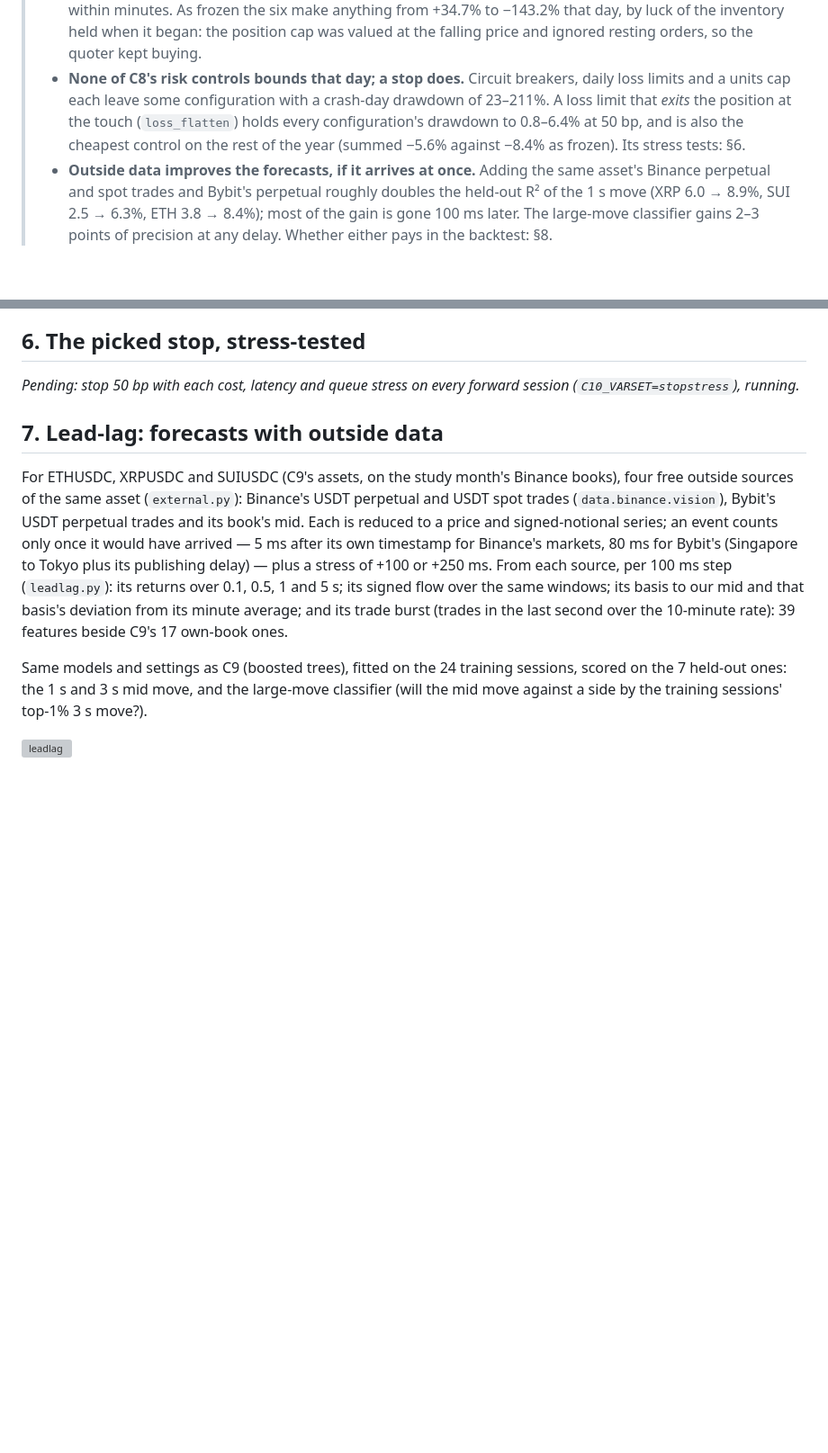
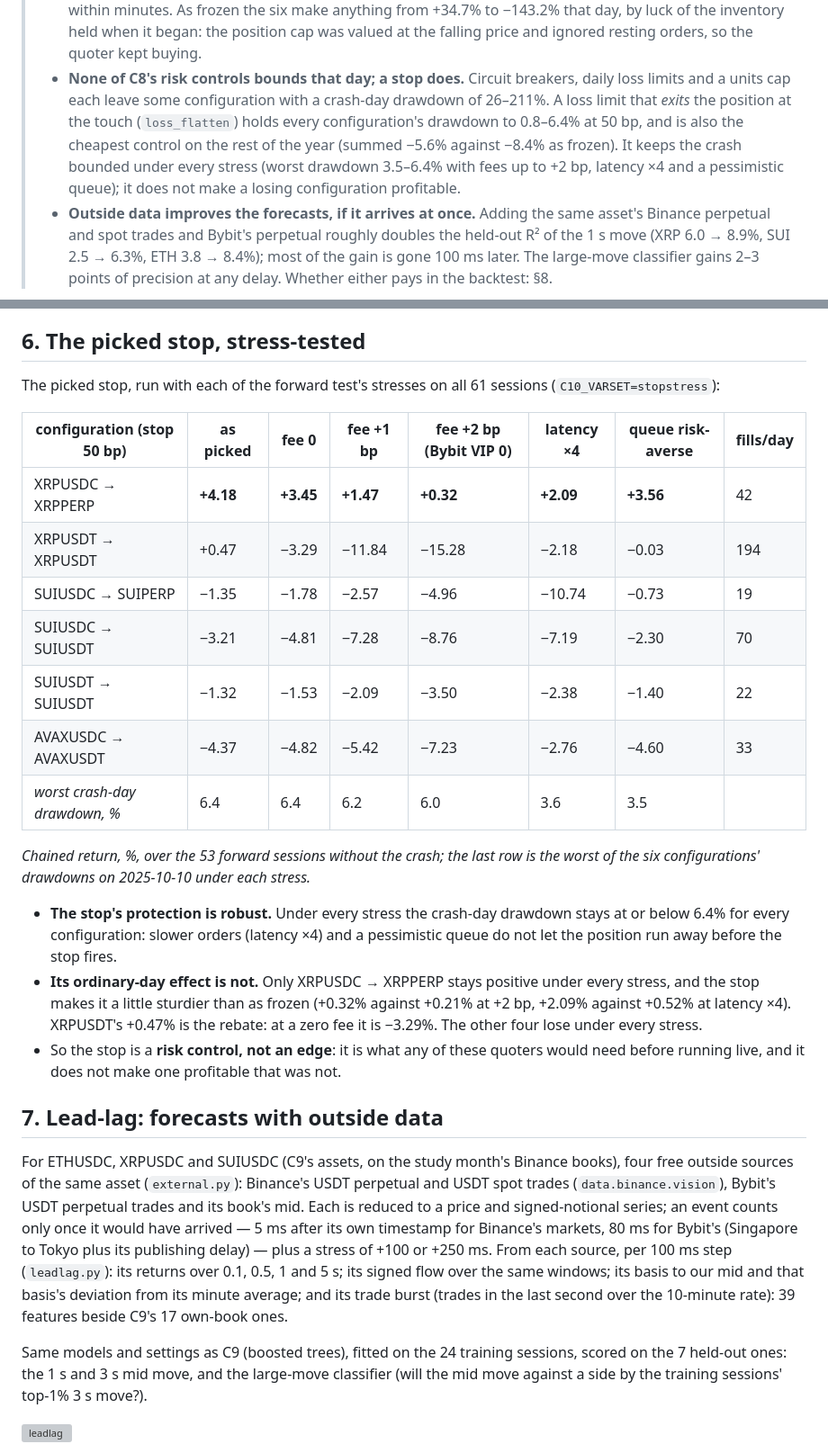
Before and after one commit to davidmiheev/rl-ladder, a Markdown page: docs/writeups/c10-forward.md, 2 parts joined by grey strips. Shown at 90% size. Drawn GitHub-style; blank space fills up the shorter version; grey boxes are pictures that could not be loaded.

Commit message:
C10: the picked stop's stress tests (section 6)
Stop 50 bp keeps every configuration's crash-day drawdown at or below 6.4%
under every stress (fees to +2 bp, latency x4, pessimistic queue). Only
XRPUSDC -> XRPPERP stays positive on the forward year under every stress.

Co-Authored-By: Claude Opus 5.5 <noreply@anthropic.com>
Claude-Session: https://claude.ai/code/session_014joiEcXEN2wrdBpd2vHDGr

```diff
--- a/docs/writeups/c10-forward.md
+++ b/docs/writeups/c10-forward.md
@@ -23,11 +23,13 @@ seen, and inputs from outside the traded book. Lab notebook:
 >   ignored resting orders, so the quoter kept buying.
 > - **None of C8's risk controls bounds that day; a stop does.** Circuit
 >   breakers, daily loss limits and a units cap each leave some
->   configuration with a crash-day drawdown of 23–211%. A loss limit that
+>   configuration with a crash-day drawdown of 26–211%. A loss limit that
 >   *exits* the position at the touch (`loss_flatten`) holds every
 >   configuration's drawdown to 0.8–6.4% at 50 bp, and is also the cheapest
 >   control on the rest of the year (summed −5.6% against −8.4% as frozen).
->   Its stress tests: §6.
+>   It keeps the crash bounded under every stress (worst drawdown 3.5–6.4%
+>   with fees up to +2 bp, latency ×4 and a pessimistic queue); it does not
+>   make a losing configuration profitable.
 > - **Outside data improves the forecasts, if it arrives at once.** Adding
 >   the same asset's Binance perpetual and spot trades and Bybit's
 >   perpetual roughly doubles the held-out R² of the 1 s move (XRP 6.0 →
@@ -257,8 +259,35 @@ losing configurations profitable; it makes their losses bounded.
 
 ## 6. The picked stop, stress-tested
 
-*Pending: stop 50 bp with each cost, latency and queue stress on every
-forward session (`C10_VARSET=stopstress`), running.*
+The picked stop, run with each of the forward test's stresses on all 61
+sessions (`C10_VARSET=stopstress`):
+
+| configuration (stop 50 bp) | as picked | fee 0 | fee +1 bp | fee +2 bp (Bybit VIP 0) | latency ×4 | queue risk-averse | fills/day |
+| --- | --- | --- | --- | --- | --- | --- | --- |
+| XRPUSDC → XRPPERP | **+4.18** | **+3.45** | **+1.47** | **+0.32** | **+2.09** | **+3.56** | 42 |
+| XRPUSDT → XRPUSDT | +0.47 | −3.29 | −11.84 | −15.28 | −2.18 | −0.03 | 194 |
+| SUIUSDC → SUIPERP | −1.35 | −1.78 | −2.57 | −4.96 | −10.74 | −0.73 | 19 |
+| SUIUSDC → SUIUSDT | −3.21 | −4.81 | −7.28 | −8.76 | −7.19 | −2.30 | 70 |
+| SUIUSDT → SUIUSDT | −1.32 | −1.53 | −2.09 | −3.50 | −2.38 | −1.40 | 22 |
+| AVAXUSDC → AVAXUSDT | −4.37 | −4.82 | −5.42 | −7.23 | −2.76 | −4.60 | 33 |
+| *worst crash-day drawdown, %* | 6.4 | 6.4 | 6.2 | 6.0 | 3.6 | 3.5 | |
+
+*Chained return, %, over the 53 forward sessions without the crash; the last
+row is the worst of the six configurations' drawdowns on 2025-10-10 under
+each stress.*
+
+- **The stop's protection is robust.** Under every stress the crash-day
+  drawdown stays at or below 6.4% for every configuration: slower orders
+  (latency ×4) and a pessimistic queue do not let the position run away
+  before the stop fires.
+- **Its ordinary-day effect is not.** Only XRPUSDC → XRPPERP stays positive
+  under every stress, and the stop makes it a little sturdier than as
+  frozen (+0.32% against +0.21% at +2 bp, +2.09% against +0.52% at latency
+  ×4). XRPUSDT's +0.47% is the rebate: at a zero fee it is −3.29%. The
+  other four lose under every stress.
+- So the stop is a **risk control, not an edge**: it is what any of these
+  quoters would need before running live, and it does not make one
+  profitable that was not.
 
 ## 7. Lead-lag: forecasts with outside data
 
```
Also changed, not shown: experiments/c10_forward/README.md (+2 -2 lines), docs/assets/c10/llbt.png (added), 2 other files.
